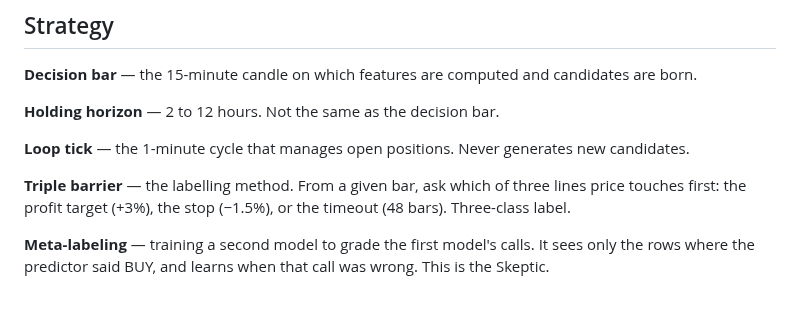
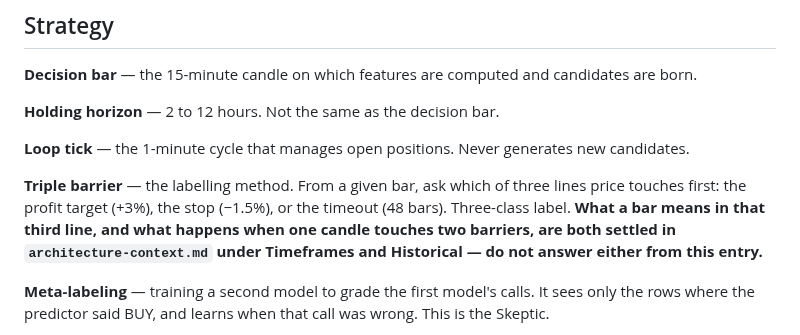
Before and after one commit to alqahtanis0001/ACSOE, a Markdown page: context/glossary.md, the part around the change. GitHub-like rendering; blank space fills up the shorter version.

```diff
--- a/context/glossary.md
+++ b/context/glossary.md
@@ -40,7 +40,7 @@ These terms have precise meanings in this codebase. Do not substitute your own.
 
 **Loop tick** — the 1-minute cycle that manages open positions. Never generates new candidates.
 
-**Triple barrier** — the labelling method. From a given bar, ask which of three lines price touches first: the profit target (+3%), the stop (−1.5%), or the timeout (48 bars). Three-class label.
+**Triple barrier** — the labelling method. From a given bar, ask which of three lines price touches first: the profit target (+3%), the stop (−1.5%), or the timeout (48 bars). Three-class label. **What a bar means in that third line, and what happens when one candle touches two barriers, are both settled in `architecture-context.md` under Timeframes and Historical — do not answer either from this entry.**
 
 **Meta-labeling** — training a second model to grade the first model's calls. It sees only the rows where the predictor said BUY, and learns when that call was wrong. This is the Skeptic.
 
```
Also changed, not shown: context/architecture-context.md (+15 -0 lines).
